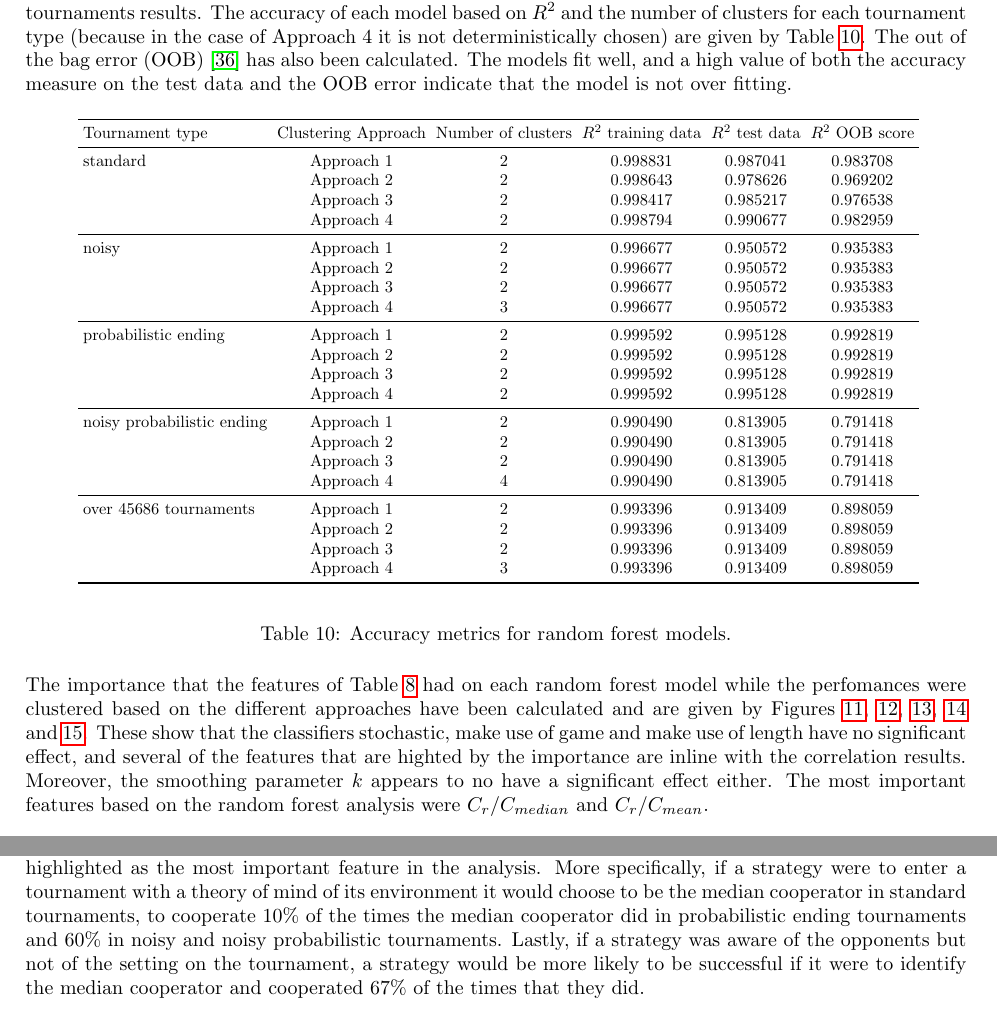
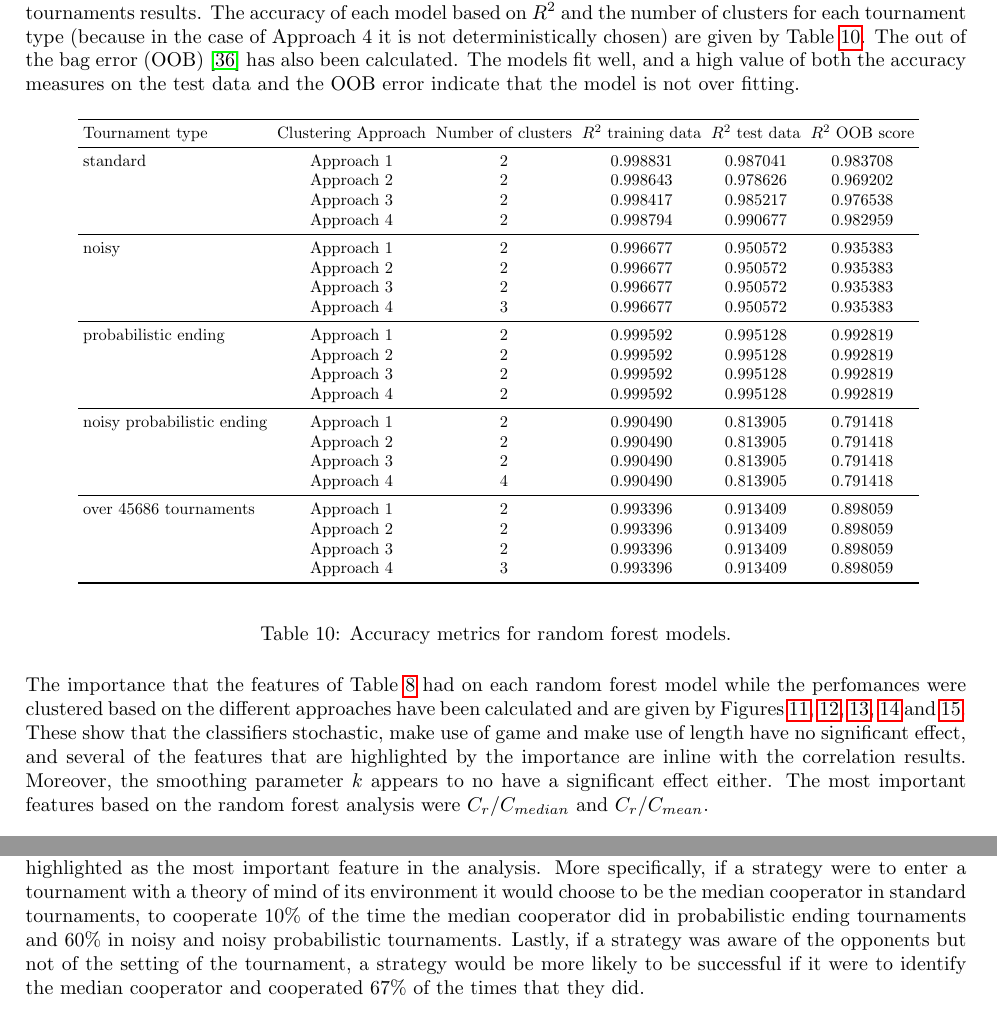
Before and after one commit to Nikoleta-v3/meta-analysis-of-prisoners-dilemma-tournaments, a LaTeX paper (paper/main.tex): two parts of pages 15 and 23 of 34, joined at a grey line, cut so that both start at the same text. Compiled offline with pdfLaTeX.

Commit message:
address comments on pr

```diff
--- a/paper/main.tex
+++ b/paper/main.tex
@@ -762,7 +762,7 @@ The accuracy of each model based on $R^2$ and the number of clusters for each
 tournament type (because in the case of Approach 4 it is not
 deterministically chosen) are given by Table~\ref{table:accuracy_random_forest}.
 The out of the bag error (OOB)~\cite{hastie2005} has also been calculated. The
-models fit well, and a high value of both the accuracy measure on the test data
+models fit well, and a high value of both the accuracy measures on the test data
 and the OOB error indicate that the model is not over fitting.
 
 \begin{table}[!htbp]
@@ -811,7 +811,7 @@ calculated and are given by Figures~\ref{fig:clustering_importance_standard},
 \ref{fig:clustering_importance_probend_noise}
 and~\ref{fig:clustering_importance_overall}. These show that the classifiers
 stochastic, make use of game and make use of length have no significant effect,
-and several of the features that are highted by the importance are inline with
+and several of the features that are highlighted by the importance are inline with
 the correlation results. Moreover, the smoothing parameter \(k\) appears to no
 have a significant effect either. The most important features based on the
 random forest analysis were $C_{r} / C_{median}$ and $C_r / C_{mean}$.
@@ -1066,10 +1066,10 @@ environment. The cooperating ratio of the strategy compared to the mean and
 median cooperator was highlighted as the most important feature in the analysis.
 More specifically, if a strategy were to enter a tournament with a theory of
 mind of its environment it would choose to be the median cooperator in standard
-tournaments, to cooperate 10\% of the times the median cooperator did in probabilistic ending tournaments and
+tournaments, to cooperate 10\% of the time the median cooperator did in probabilistic ending tournaments and
 60\% in noisy and noisy probabilistic
 tournaments. Lastly, if a strategy was aware of the opponents but not of the
-setting on the tournament, a strategy would be more likely to be successful if
+setting of the tournament, a strategy would be more likely to be successful if
 it were to identify the median cooperator and cooperated 67\% of the times that
 they did.
 
```
Also changed, not shown: paper/main.pdf, paper/main.tex (6 more changed lines).
